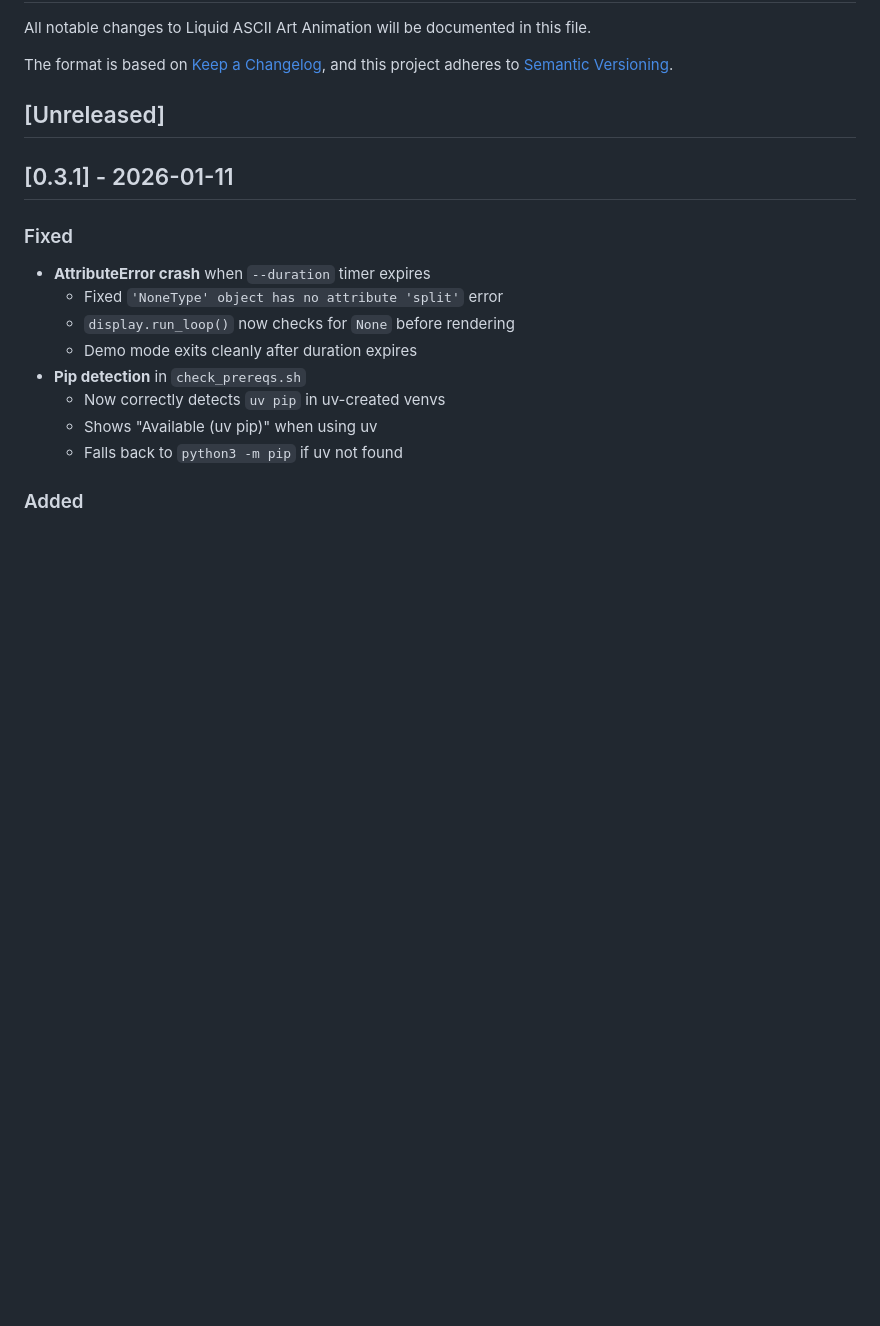
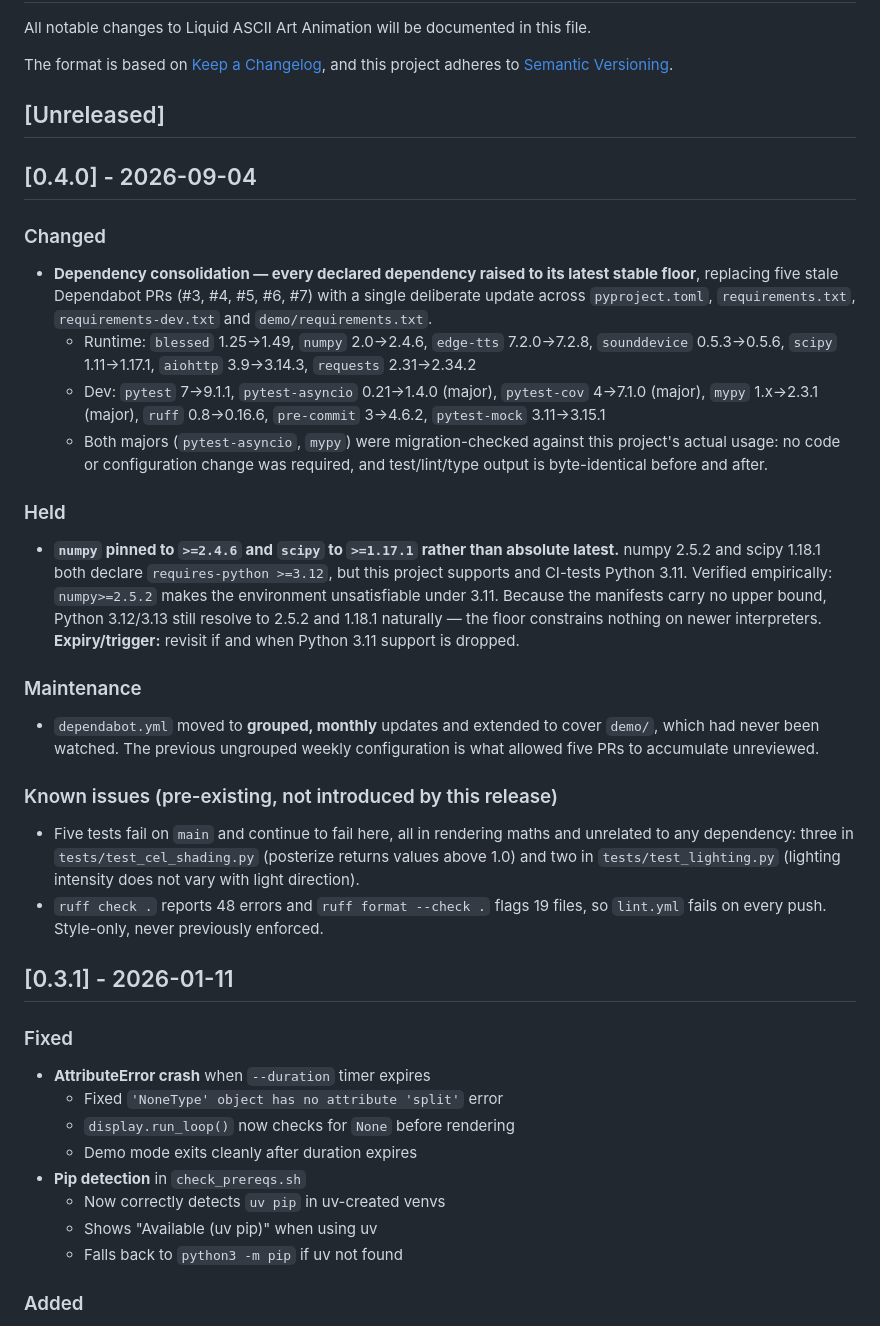
Before and after one commit to michelabboud/liquid-ascii, a Markdown page: CHANGELOG.md, the part around the change. Rendered like a GitHub page; blank space fills up the shorter version.

Commit message:
docs(changelog): record 0.4.0 - dependency consolidation
Documents what moved, what was held and why, and - deliberately - the two
pre-existing failures a reader would otherwise attribute to this release:
five failing rendering-maths tests and a red ruff gate, both present on
main before this work and both untouched by it.

Co-Authored-By: Claude Opus 5 (1M context) <noreply@anthropic.com>

```diff
--- a/CHANGELOG.md
+++ b/CHANGELOG.md
@@ -6,6 +6,45 @@ The format is based on [Keep a Changelog](https://keepachangelog.com/en/1.0.0/),
 and this project adheres to [Semantic Versioning](https://semver.org/spec/v2.0.0.html).
 
 ## [Unreleased]
+
+## [0.4.0] - 2026-09-04
+
+### Changed
+- **Dependency consolidation — every declared dependency raised to its latest
+  stable floor**, replacing five stale Dependabot PRs (#3, #4, #5, #6, #7) with a
+  single deliberate update across `pyproject.toml`, `requirements.txt`,
+  `requirements-dev.txt` and `demo/requirements.txt`.
+  - Runtime: `blessed` 1.25→1.49, `numpy` 2.0→2.4.6, `edge-tts` 7.2.0→7.2.8,
+    `sounddevice` 0.5.3→0.5.6, `scipy` 1.11→1.17.1, `aiohttp` 3.9→3.14.3,
+    `requests` 2.31→2.34.2
+  - Dev: `pytest` 7→9.1.1, `pytest-asyncio` 0.21→1.4.0 (major),
+    `pytest-cov` 4→7.1.0 (major), `mypy` 1.x→2.3.1 (major), `ruff` 0.8→0.16.6,
+    `pre-commit` 3→4.6.2, `pytest-mock` 3.11→3.15.1
+  - Both majors (`pytest-asyncio`, `mypy`) were migration-checked against this
+    project's actual usage: no code or configuration change was required, and
+    test/lint/type output is byte-identical before and after.
+
+### Held
+- **`numpy` pinned to `>=2.4.6` and `scipy` to `>=1.17.1` rather than absolute
+  latest.** numpy 2.5.2 and scipy 1.18.1 both declare `requires-python >=3.12`,
+  but this project supports and CI-tests Python 3.11. Verified empirically:
+  `numpy>=2.5.2` makes the environment unsatisfiable under 3.11. Because the
+  manifests carry no upper bound, Python 3.12/3.13 still resolve to 2.5.2 and
+  1.18.1 naturally — the floor constrains nothing on newer interpreters.
+  **Expiry/trigger:** revisit if and when Python 3.11 support is dropped.
+
+### Maintenance
+- `dependabot.yml` moved to **grouped, monthly** updates and extended to cover
+  `demo/`, which had never been watched. The previous ungrouped weekly
+  configuration is what allowed five PRs to accumulate unreviewed.
+
+### Known issues (pre-existing, not introduced by this release)
+- Five tests fail on `main` and continue to fail here, all in rendering maths and
+  unrelated to any dependency: three in `tests/test_cel_shading.py` (posterize
+  returns values above 1.0) and two in `tests/test_lighting.py` (lighting
+  intensity does not vary with light direction).
+- `ruff check .` reports 48 errors and `ruff format --check .` flags 19 files, so
+  `lint.yml` fails on every push. Style-only, never previously enforced.
 
 ## [0.3.1] - 2026-01-11
 
```
